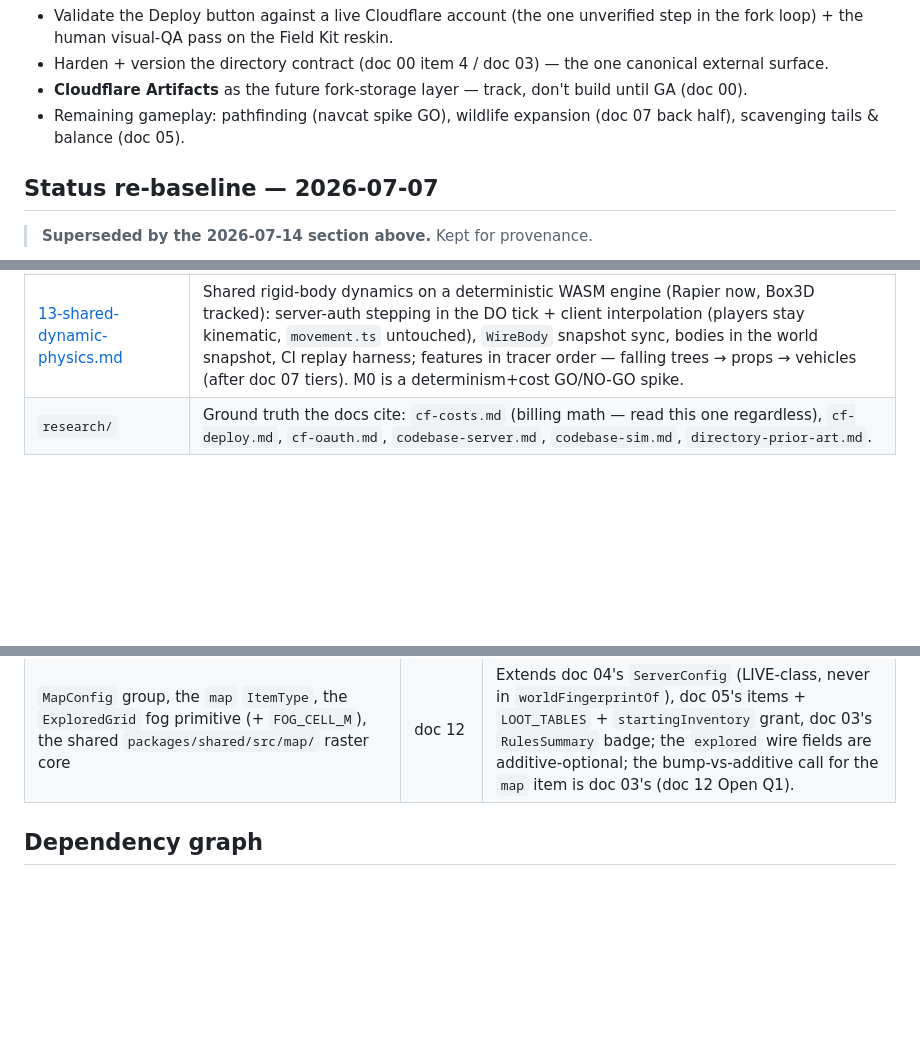
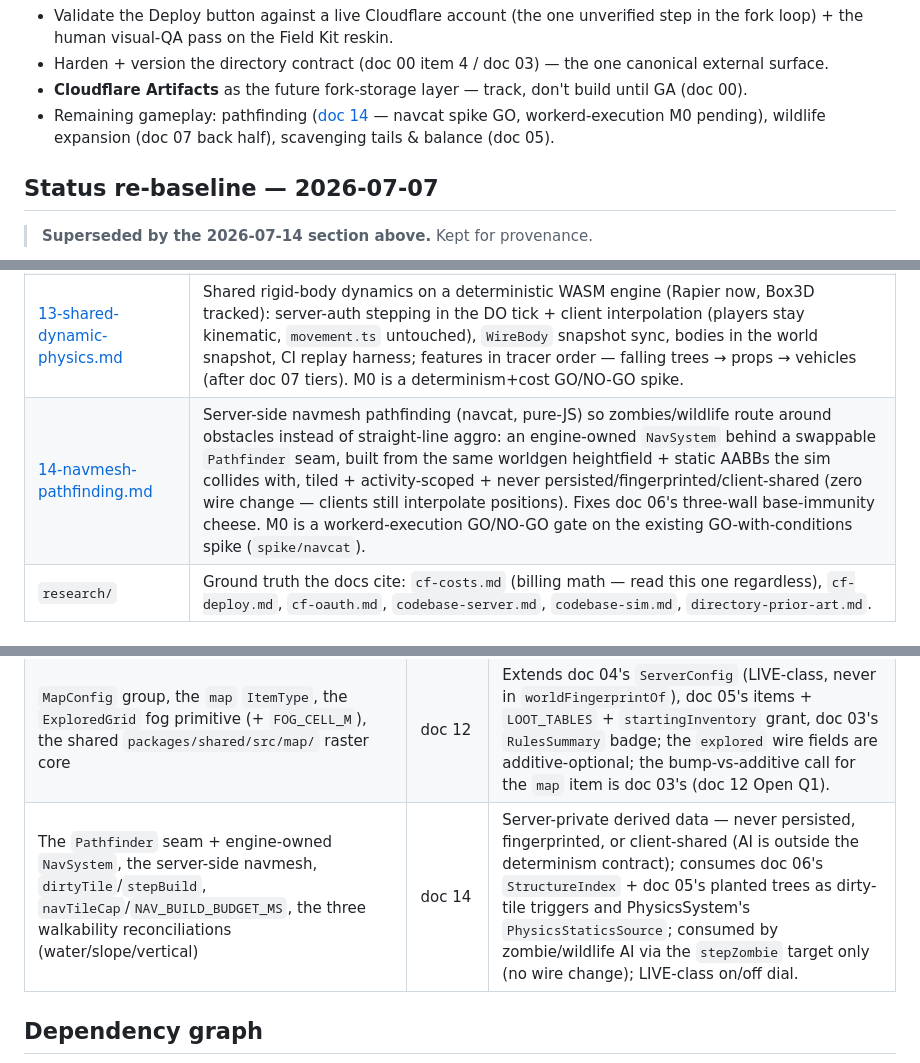
Before and after one commit to overra/worldspring, a Markdown page: docs/plans/README.md, 3 parts joined by grey strips. Rendered like a GitHub page; blank space fills up the shorter version.

```diff
--- a/docs/plans/README.md
+++ b/docs/plans/README.md
@@ -86,8 +86,9 @@ fixed: the night-join blackout (#117) and GLB-transform/trim scaling (#116).
   canonical external surface.
 - **Cloudflare Artifacts** as the future fork-storage layer — track, don't build
   until GA (doc 00).
-- Remaining gameplay: pathfinding (navcat spike GO), wildlife expansion (doc 07 back
-  half), scavenging tails & balance (doc 05).
+- Remaining gameplay: pathfinding ([doc 14](14-navmesh-pathfinding.md) — navcat spike GO,
+  workerd-execution M0 pending), wildlife expansion (doc 07 back half), scavenging tails &
+  balance (doc 05).
 
 ## Status re-baseline — 2026-07-07
 
@@ -162,6 +163,7 @@ are now made physics-aware.
 | [11-channeled-timed-actions.md](11-channeled-timed-actions.md) | The channeled-action primitive: a shared `ActiveAction` on `ServerPlayer` (durationS + cancel-on-move/damage/slot-swap/leave-fire), zero new ClientMsg (server-driven cancel) + an additive `you.action` snapshot/`welcome` field + a HUD cast bar, server-authoritative game-time countdown that fires the existing completion path (cook/boil, use, craft, reload, deer-harvest, fishing cast) on finish — turning doc 05's instant `use`/`craft` and combat's instant ranged fire into interruptible casts (forcing the net-new reload + magazine model), with one `PROTOCOL_VERSION` bump owned by doc 03. |
 | [12-map-and-cartography.md](12-map-and-cartography.md) | In-game map + minimap + offline `pnpm map:render`, all from a shared three.js-free raster core over the deterministic `createWorld(seed)` (zero new wire for a full map); a `MapConfig` server dial (minimap on/off, map item `spawn`/`loot`/`none`, reveal `full`/`explored`) + a `map` `ItemType`; and server-authoritative, persisted **fog-of-war** (per-character `ExploredGrid`, additive `CharacterState` JSON + additive `welcome`/`snap` wire) for the `explored` mode — honest that fog can't hide terrain (public seed). |
 | [13-shared-dynamic-physics.md](13-shared-dynamic-physics.md) | Shared rigid-body dynamics on a deterministic WASM engine (Rapier now, Box3D tracked): server-auth stepping in the DO tick + client interpolation (players stay kinematic, `movement.ts` untouched), `WireBody` snapshot sync, bodies in the world snapshot, CI replay harness; features in tracer order — falling trees → props → vehicles (after doc 07 tiers). M0 is a determinism+cost GO/NO-GO spike. |
+| [14-navmesh-pathfinding.md](14-navmesh-pathfinding.md) | Server-side navmesh pathfinding (navcat, pure-JS) so zombies/wildlife route around obstacles instead of straight-line aggro: an engine-owned `NavSystem` behind a swappable `Pathfinder` seam, built from the same worldgen heightfield + static AABBs the sim collides with, tiled + activity-scoped + never persisted/fingerprinted/client-shared (zero wire change — clients still interpolate positions). Fixes doc 06's three-wall base-immunity cheese. M0 is a workerd-execution GO/NO-GO gate on the existing GO-with-conditions spike (`spike/navcat`). |
 | `research/` | Ground truth the docs cite: `cf-costs.md` (billing math — read this one regardless), `cf-deploy.md`, `cf-oauth.md`, `codebase-server.md`, `codebase-sim.md`, `directory-prior-art.md`. |
 
 ### Canonical vocabulary (who owns what)
@@ -180,6 +182,7 @@ Parallel-written docs share these names; the owner's definition is binding:
 | Client render tiers: `QualityConfig` knobs, `detectTier`, `mobile` profile, baked-AO vertex pass, the `?debug=1` frame profiler | doc 08 | Doc 04's presets dial *server* entity counts; doc 08 owns *client* render quality. The two meet only at doc 08 M6's worst-case test scene (doc 04 `zombieDensity:2` + doc 07 species ceilings). |
 | `ActiveAction` (the channeled-action primitive), the server-driven cast + cancel rules, the `you.action` snapshot/`welcome` field, `*_CHANNEL_S` durations | doc 11 | docs 05 (use/craft), combat (reload/magazine), 07 (fishing cast) delegate their completion to it but keep their own data + balance. |
 | `MapConfig` group, the `map` `ItemType`, the `ExploredGrid` fog primitive (+ `FOG_CELL_M`), the shared `packages/shared/src/map/` raster core | doc 12 | Extends doc 04's `ServerConfig` (LIVE-class, never in `worldFingerprintOf`), doc 05's items + `LOOT_TABLES` + `startingInventory` grant, doc 03's `RulesSummary` badge; the `explored` wire fields are additive-optional; the bump-vs-additive call for the `map` item is doc 03's (doc 12 Open Q1). |
+| The `Pathfinder` seam + engine-owned `NavSystem`, the server-side navmesh, `dirtyTile`/`stepBuild`, `navTileCap`/`NAV_BUILD_BUDGET_MS`, the three walkability reconciliations (water/slope/vertical) | doc 14 | Server-private derived data — never persisted, fingerprinted, or client-shared (AI is outside the determinism contract); consumes doc 06's `StructureIndex` + doc 05's planted trees as dirty-tile triggers and PhysicsSystem's `PhysicsStaticsSource`; consumed by zombie/wildlife AI via the `stepZombie` target only (no wire change); LIVE-class on/off dial. |
 
 ## Dependency graph
 
```
Also changed, not shown: docs/plans/14-navmesh-pathfinding.md (added, +472 -0 lines).
